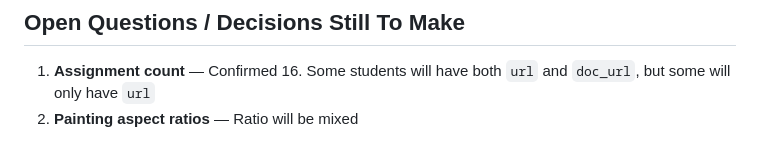
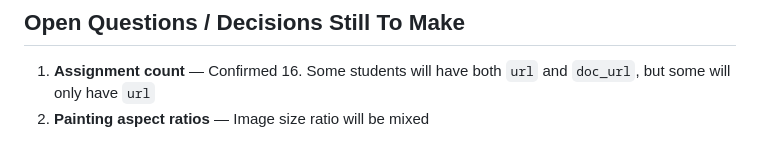
Before and after one commit to rasagy/imitat10n, a Markdown page: spec.md, the part around the change. Rendered like a GitHub page.

Commit message:
Minor context added

```diff
--- a/spec.md
+++ b/spec.md
@@ -306,4 +306,4 @@ Warm cream and dark brown — no grays.
 ## Open Questions / Decisions Still To Make
 
 1. **Assignment count** — Confirmed 16. Some students will have both `url` and `doc_url`, but some will only have `url`
-3. **Painting aspect ratios** — Ratio will be mixed
+3. **Painting aspect ratios** — Image size ratio will be mixed
```
